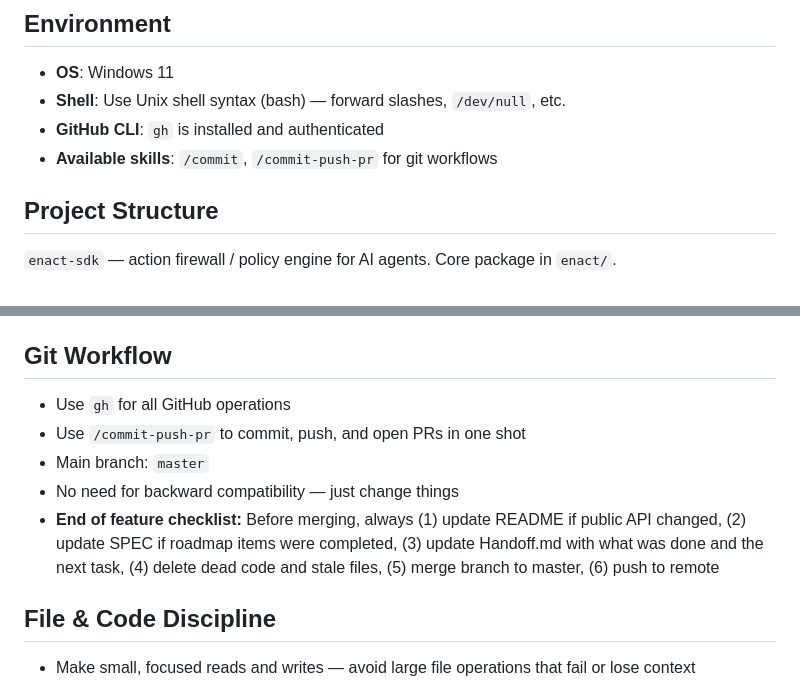
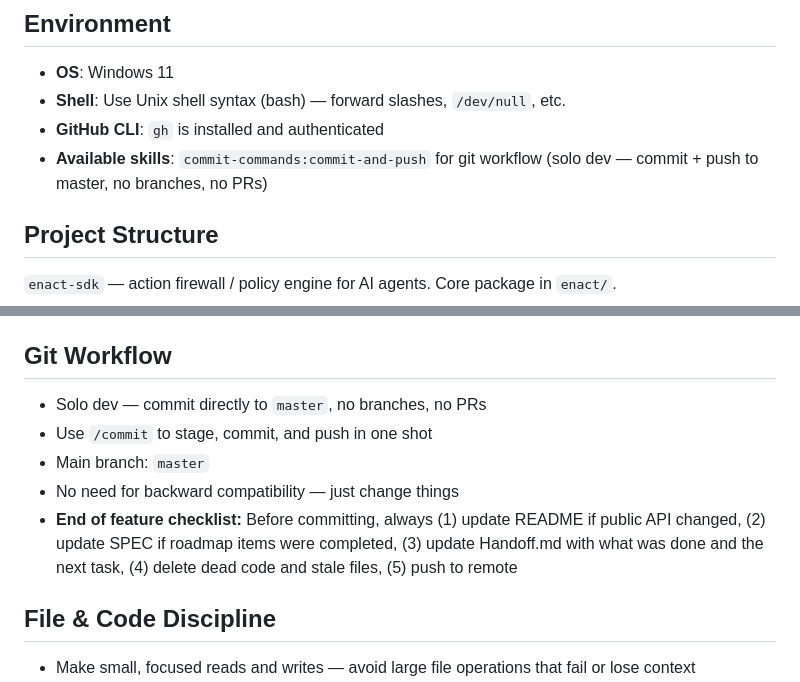
Before and after one commit to russellmiller3/enact, a Markdown page: CLAUDE.md, 2 parts joined by grey strips. Rendered like a GitHub page.

Commit message:
chore: fix git workflow — solo dev, no branches or PRs
- CLAUDE.md: commit directly to master, use commit-commands:commit-and-push skill
- Created commit-commands:commit-and-push skill (commit + push, no branch/PR)

Co-Authored-By: Claude Sonnet 4.6 <noreply@anthropic.com>

```diff
--- a/CLAUDE.md
+++ b/CLAUDE.md
@@ -32,7 +32,7 @@ The implementing AI doesn't need to know what was wrong — just needs the corre
 - **OS**: Windows 11
 - **Shell**: Use Unix shell syntax (bash) — forward slashes, `/dev/null`, etc.
 - **GitHub CLI**: `gh` is installed and authenticated
-- **Available skills**: `/commit`, `/commit-push-pr` for git workflows
+- **Available skills**: `commit-commands:commit-and-push` for git workflow (solo dev — commit + push to master, no branches, no PRs)
 
 ## Project Structure
 
@@ -56,11 +56,11 @@ The implementing AI doesn't need to know what was wrong — just needs the corre
 
 ## Git Workflow
 
-- Use `gh` for all GitHub operations
-- Use `/commit-push-pr` to commit, push, and open PRs in one shot
+- Solo dev — commit directly to `master`, no branches, no PRs
+- Use `/commit` to stage, commit, and push in one shot
 - Main branch: `master`
 - No need for backward compatibility — just change things
-- **End of feature checklist:** Before merging, always (1) update README if public API changed, (2) update SPEC if roadmap items were completed, (3) update Handoff.md with what was done and the next task, (4) delete dead code and stale files, (5) merge branch to master, (6) push to remote
+- **End of feature checklist:** Before committing, always (1) update README if public API changed, (2) update SPEC if roadmap items were completed, (3) update Handoff.md with what was done and the next task, (4) delete dead code and stale files, (5) push to remote
 
 ## File & Code Discipline
 
```
